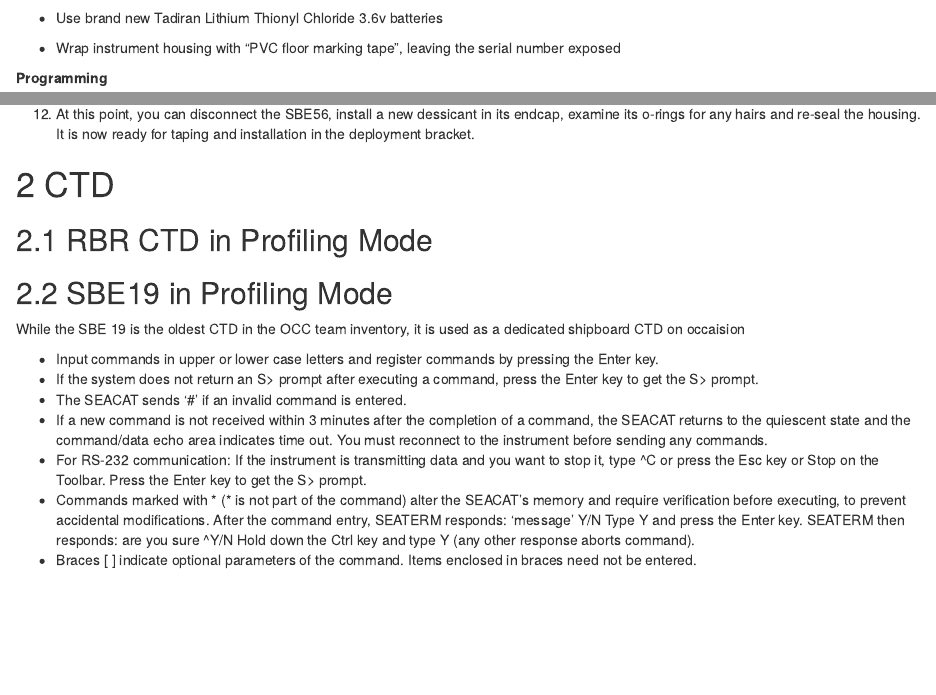
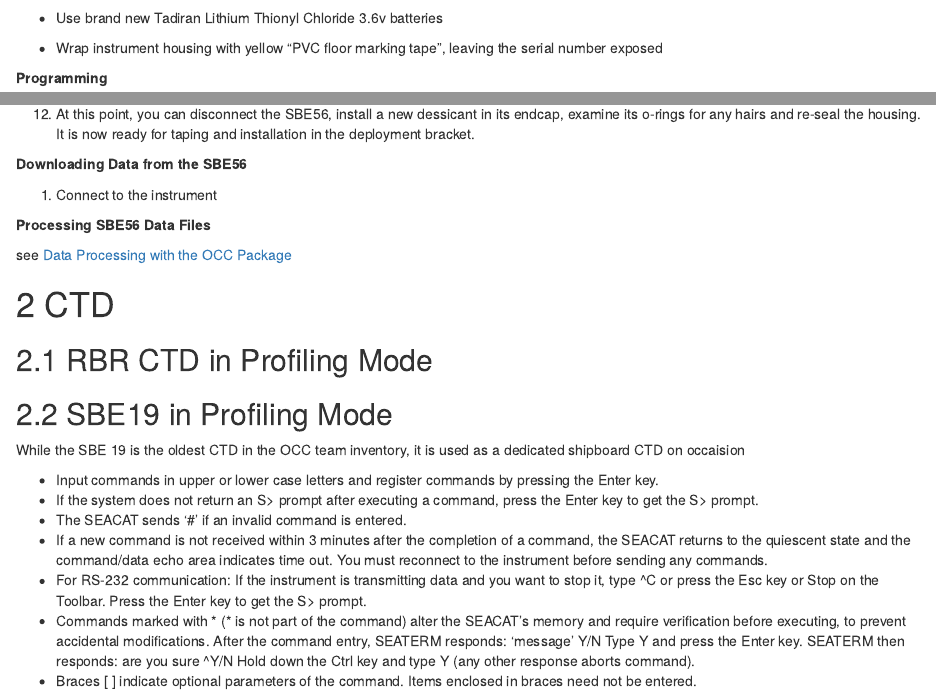
Before and after one commit to npomeroy/OMG, an R Markdown document (06-Instrumentation.Rmd): the page in a window 1100 px wide, from 710 px down, and a second part further down, joined at a grey line. Rendered offline with R 4.5, knitr and Pandoc, with nearby package versions; drawn as R Markdown's standard HTML page in place of the format the file asks for.

Commit message:
writing book with new SBE56 edits
to see if it will change on the website

```diff
--- a/06-Instrumentation.Rmd
+++ b/06-Instrumentation.Rmd
@@ -17,7 +17,7 @@ Find the user manual in "Reference" section of OCC files at sea or at [this goog
 
 - Use brand new Tadiran Lithium Thionyl Chloride 3.6v batteries
 
-- Wrap instrument housing with "PVC floor marking tape", leaving the serial number exposed
+- Wrap instrument housing with yellow "PVC floor marking tape", leaving the serial number exposed
 
 **Programming**
 
@@ -91,13 +91,13 @@ Just like the RBR Solo v3, the SBE56 is programmed to sample every 5 minutes for
   `r knitr::include_graphics(rep("images/SBE56_program_step_4.jpg"))`
 5.  At this point, you can disconnect the SBE56, install a new dessicant in its endcap, examine its o-rings for any hairs and re-seal the housing. It is now ready for taping and installation in the deployment bracket.
 
+**Downloading Data from the SBE56**
 
+1. Connect to the instrument
 
+**Processing SBE56 Data Files**
 
-
-
-
-
+see [Data Processing with the OCC Package](#data_processing)
 
 # CTD
 
```
Also changed, not shown: docs/OMG.tex (added), docs/search_index.json (added), 06-Instrumentation.Rmd (5 more changed lines), 17 other files.
